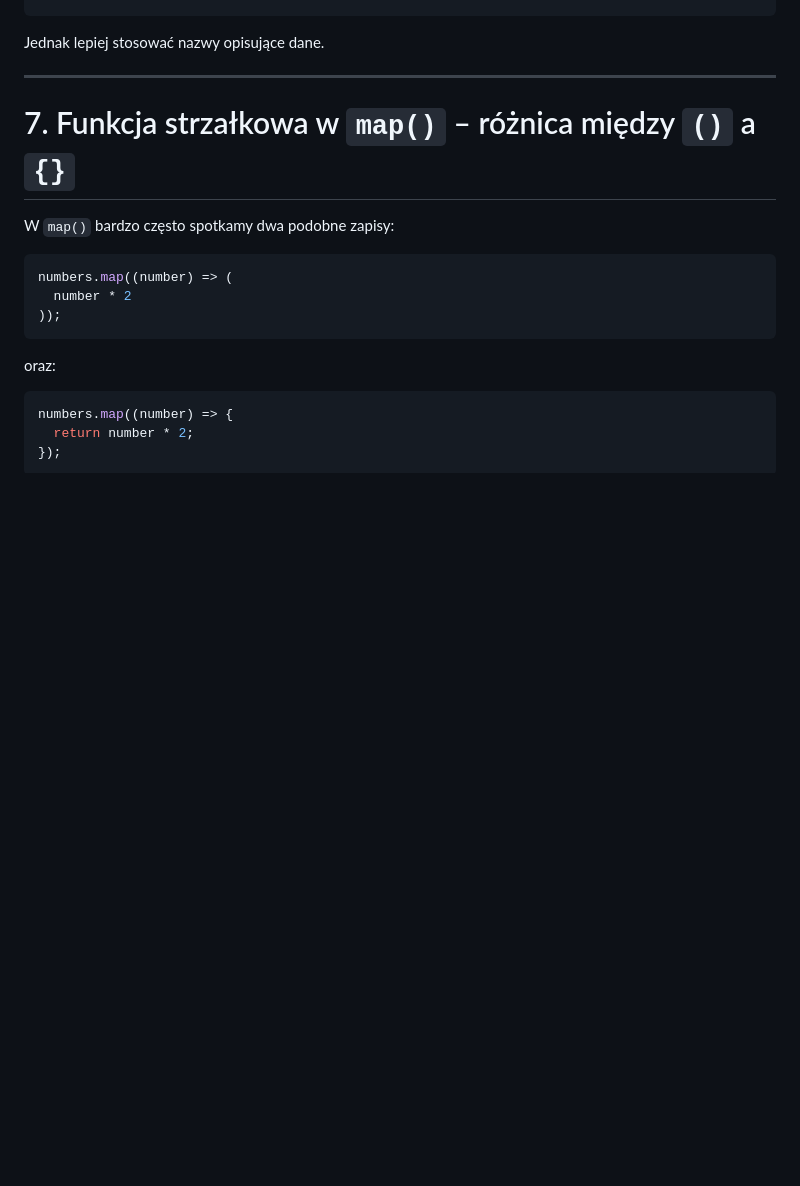
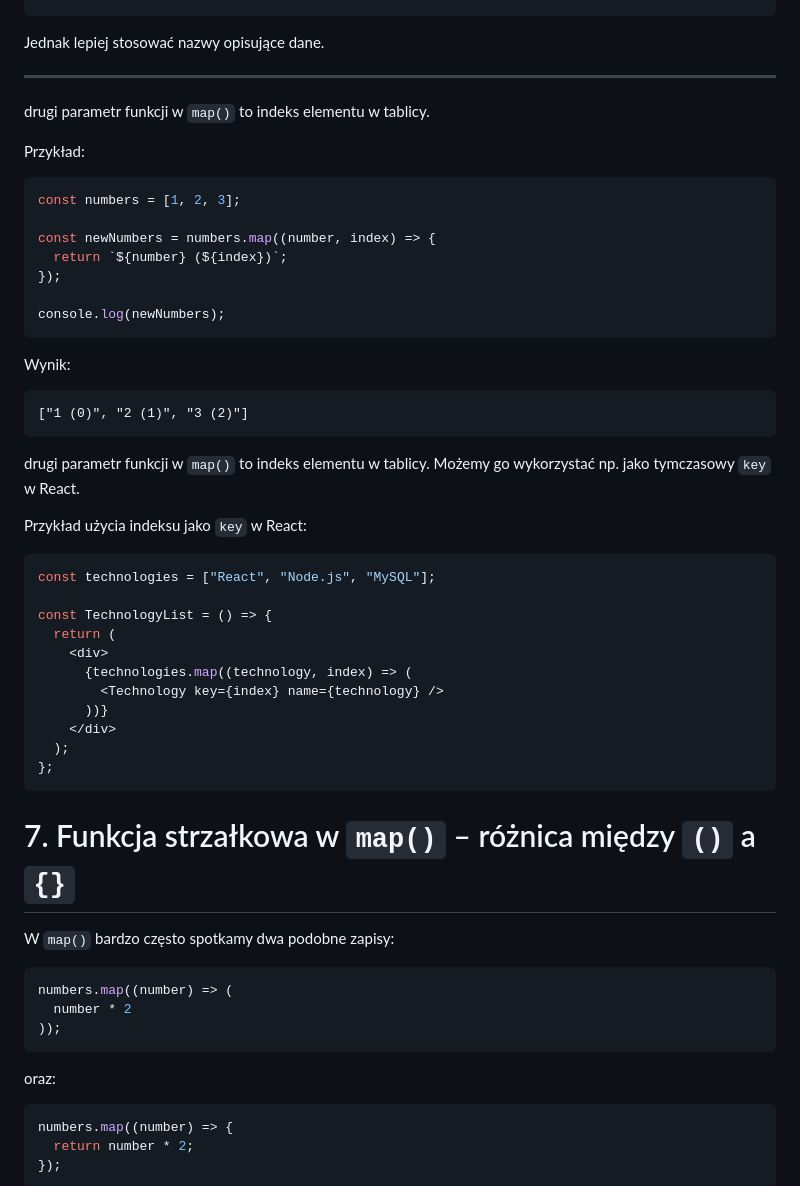
Before and after one commit to OpeneRTe/zajecia_informatyka, a Markdown page: Programowanie Zaawansowanych Aplikacji Webowych/React/05_React – Tablice obiektów – map() key – dynamiczne generowanie komponentów.md, the part around one of its changes. Drawn GitHub-style; blank space fills up the shorter version.

````diff
--- a/Programowanie Zaawansowanych Aplikacji Webowych/React/05_React – Tablice obiektów – map() key – dynamiczne generowanie komponentów.md
+++ b/Programowanie Zaawansowanych Aplikacji Webowych/React/05_React – Tablice obiektów – map() key – dynamiczne generowanie komponentów.md
@@ -366,6 +324,44 @@ numbers.map((x) => {
 Jednak lepiej stosować nazwy opisujące dane.
 
 ---
+
+drugi parametr funkcji w `map()` to indeks elementu w tablicy.
+
+Przykład:
+
+```javascript
+const numbers = [1, 2, 3];
+
+const newNumbers = numbers.map((number, index) => {
+  return `${number} (${index})`;
+});
+
+console.log(newNumbers);
+```
+
+Wynik:
+
+```text
+["1 (0)", "2 (1)", "3 (2)"]
+```
+
+drugi parametr funkcji w `map()` to indeks elementu w tablicy. Możemy go wykorzystać np. jako tymczasowy `key` w React.
+
+Przykład użycia indeksu jako `key` w React:
+
+```jsx
+const technologies = ["React", "Node.js", "MySQL"];
+
+const TechnologyList = () => {
+  return (
+    <div>
+      {technologies.map((technology, index) => (
+        <Technology key={index} name={technology} />
+      ))}
+    </div>
+  );
+};
+```
 
 # 7. Funkcja strzałkowa w `map()` – różnica między `()` a `{}`
 
````
Also changed, not shown: other parts of Programowanie Zaawansowanych Aplikacji Webowych/React/05_React – Tablice obiektów – map() key – dynamiczne generowanie komponentów.md (+0 -42 lines).
